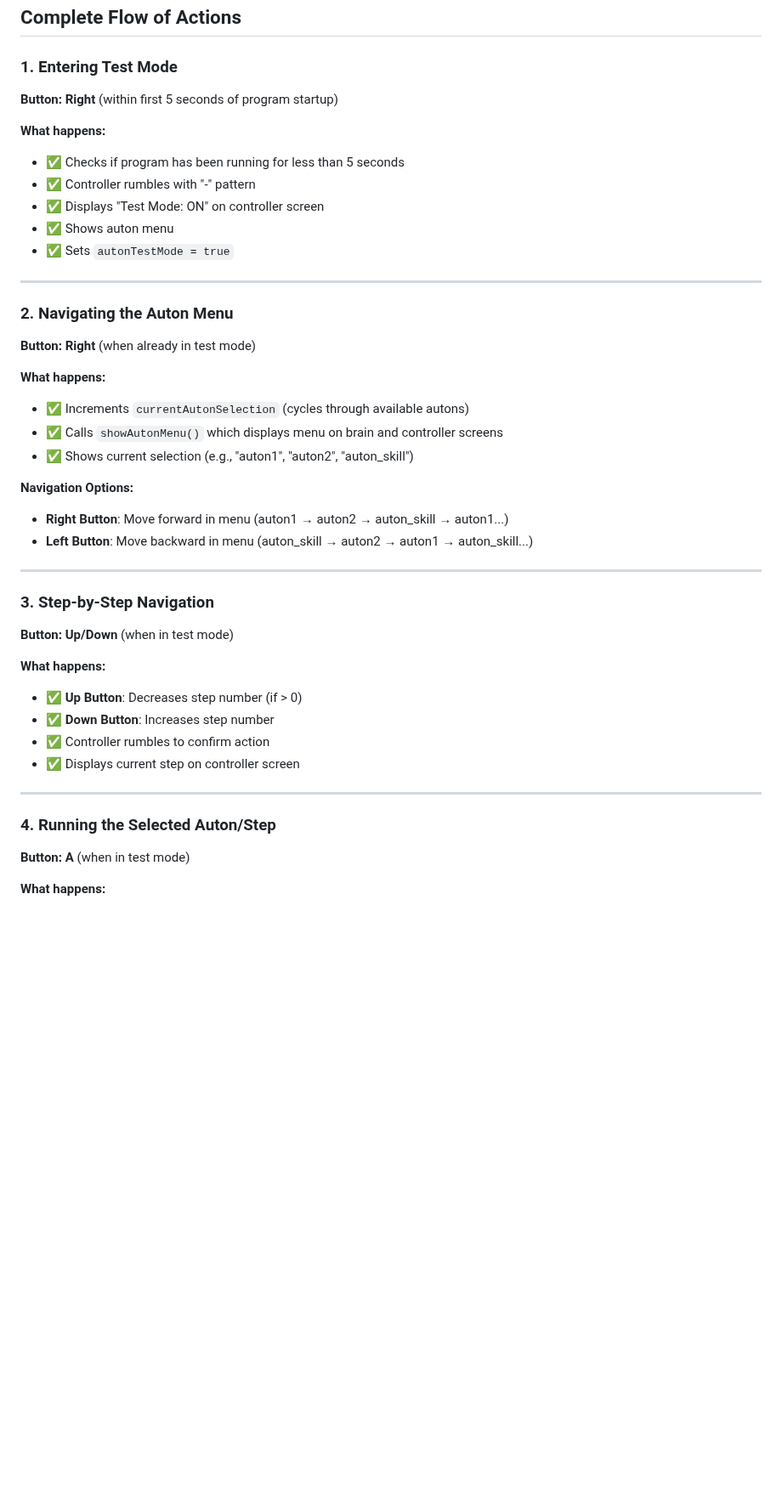
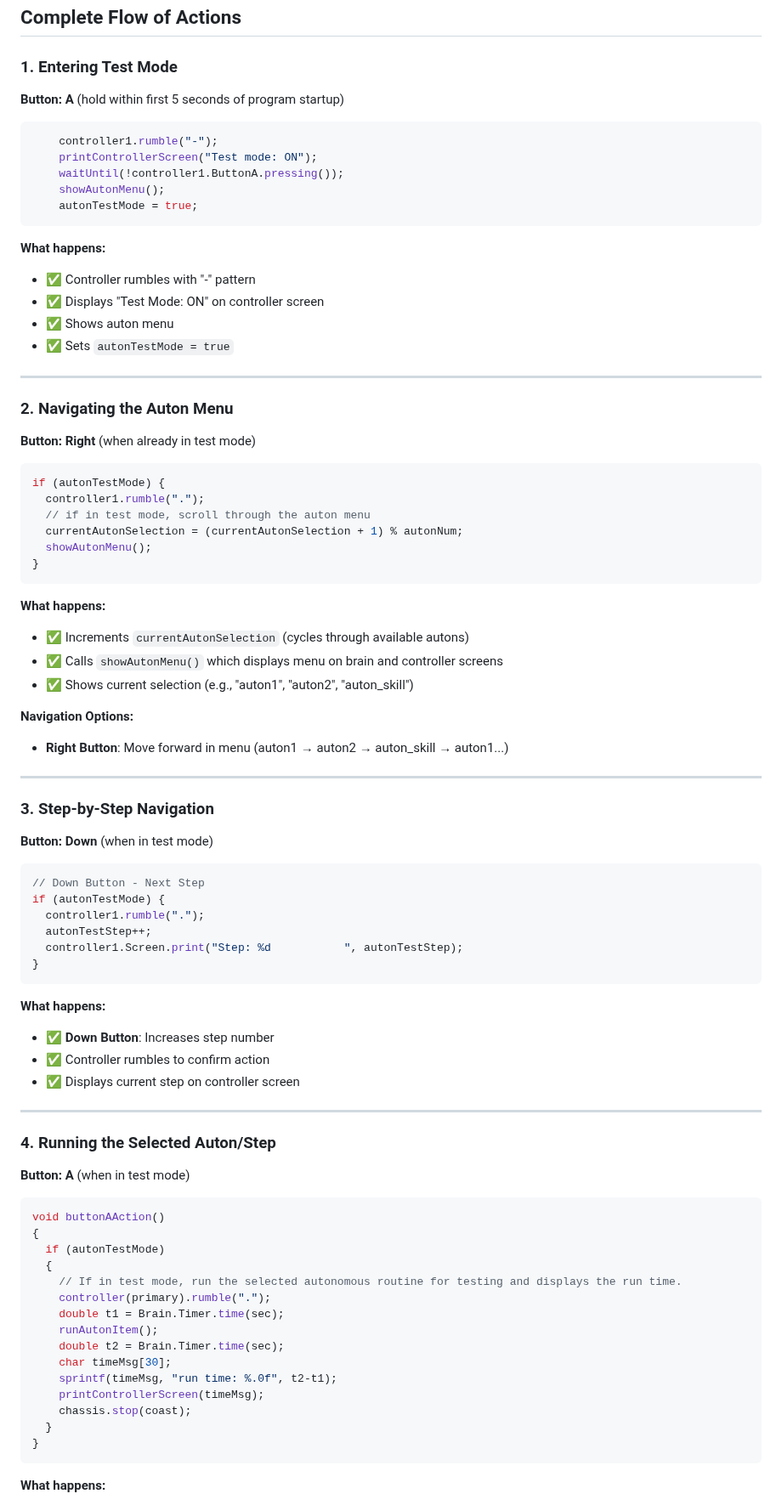
Before and after one commit to ericjiangxiao/RGB_Template, a Markdown page: doc/test_auton_buttons.md, the part around one of its changes. Shown at 85% size. Drawn GitHub-style; blank space fills up the shorter version.

````diff
--- a/doc/test_auton_buttons.md
+++ b/doc/test_auton_buttons.md
@@ -7,10 +7,17 @@ The test auton system allows you to test autonomous routines during driver contr
 ## Complete Flow of Actions
 
 ### 1. Entering Test Mode
-**Button: Right** (within first 5 seconds of program startup)
+**Button: A** (hold within first 5 seconds of program startup)
+
+```cpp
+    controller1.rumble("-");
+    printControllerScreen("Test mode: ON");
+    waitUntil(!controller1.ButtonA.pressing());
+    showAutonMenu();
+    autonTestMode = true;
+```
 
 **What happens:**
-- ✅ Checks if program has been running for less than 5 seconds
 - ✅ Controller rumbles with "-" pattern
 - ✅ Displays "Test Mode: ON" on controller screen
 - ✅ Shows auton menu
@@ -21,6 +28,15 @@ The test auton system allows you to test autonomous routines during driver contr
 ### 2. Navigating the Auton Menu
 **Button: Right** (when already in test mode)
 
+```cpp
+if (autonTestMode) {
+  controller1.rumble(".");
+  // if in test mode, scroll through the auton menu
+  currentAutonSelection = (currentAutonSelection + 1) % autonNum;
+  showAutonMenu();
+}
+```
+
 **What happens:**
 - ✅ Increments `currentAutonSelection` (cycles through available autons)
 - ✅ Calls `showAutonMenu()` which displays menu on brain and controller screens
@@ -28,15 +44,22 @@ The test auton system allows you to test autonomous routines during driver contr
 
 **Navigation Options:**
 - **Right Button**: Move forward in menu (auton1 → auton2 → auton_skill → auton1...)
-- **Left Button**: Move backward in menu (auton_skill → auton2 → auton1 → auton_skill...)
 
 ---
 
 ### 3. Step-by-Step Navigation
-**Button: Up/Down** (when in test mode)
+**Button: Down** (when in test mode)
+
+```cpp
+// Down Button - Next Step
+if (autonTestMode) {
+  controller1.rumble(".");
+  autonTestStep++;
+  controller1.Screen.print("Step: %d           ", autonTestStep);
+}
+```
 
 **What happens:**
-- ✅ **Up Button**: Decreases step number (if > 0)
 - ✅ **Down Button**: Increases step number
 - ✅ Controller rumbles to confirm action
 - ✅ Displays current step on controller screen
@@ -45,6 +68,24 @@ The test auton system allows you to test autonomous routines during driver contr
 
 ### 4. Running the Selected Auton/Step
 **Button: A** (when in test mode)
+
+```cpp
+void buttonAAction()
+{
+  if (autonTestMode)
+  {
+    // If in test mode, run the selected autonomous routine for testing and displays the run time.
+    controller(primary).rumble(".");
+    double t1 = Brain.Timer.time(sec);
+    runAutonItem();
+    double t2 = Brain.Timer.time(sec);
+    char timeMsg[30];
+    sprintf(timeMsg, "run time: %.0f", t2-t1);
+    printControllerScreen(timeMsg);
+    chassis.stop(coast);
+  }
+}
+```
 
 **What happens:**
 - ✅ Checks if in test mode
````
Also changed, not shown: other parts of doc/test_auton_buttons.md (+32 -17 lines).
